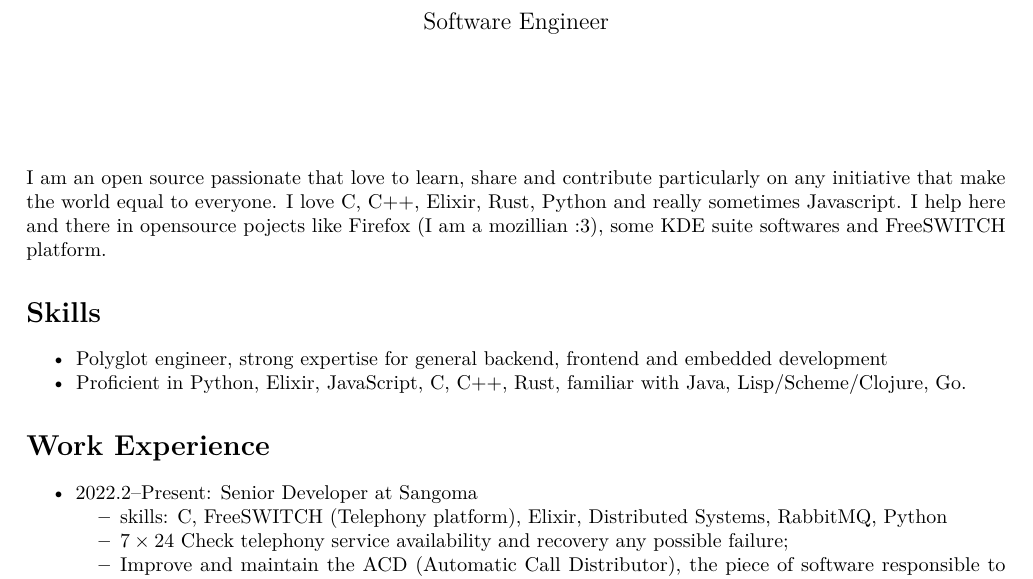
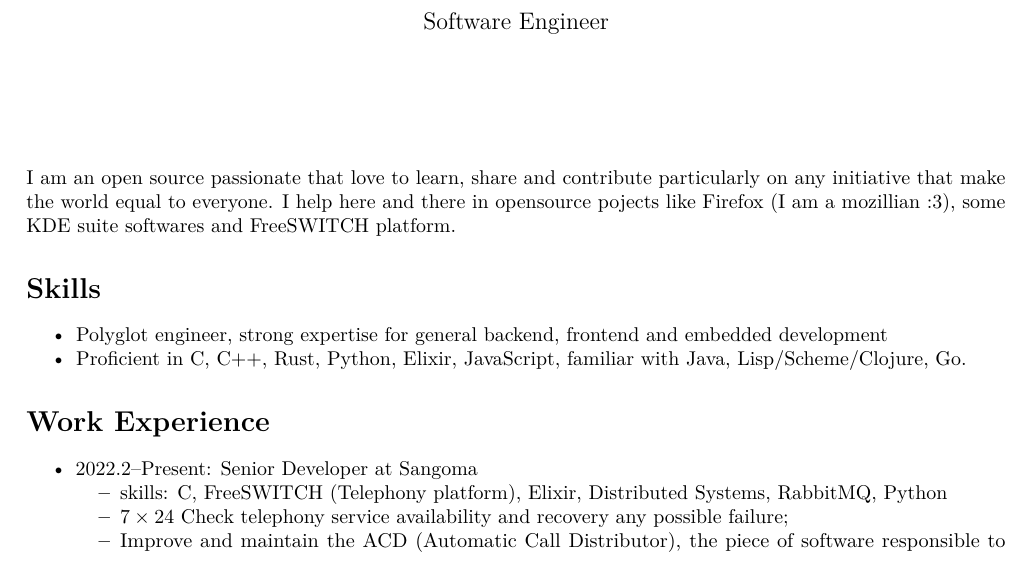
Before and after one commit to StefanYohansson/StefanYohansson, a LaTeX CV (resume.tex): part of page 1 of 3, cut so that both start at the same text. Compiled offline with pdfLaTeX.

Commit message:
remove redundant information

```diff
--- a/resume.tex
+++ b/resume.tex
@@ -103,7 +103,6 @@
 
 I am an open source passionate that love to learn, share and contribute
 particularly on any initiative that make the world equal to everyone. I
-love C, C++, Elixir, Rust, Python and really sometimes Javascript. I
 help here and there in opensource pojects like Firefox (I am a mozillian
 :3), some KDE suite softwares and FreeSWITCH platform.
 
@@ -116,7 +115,7 @@ help here and there in opensource pojects like Firefox (I am a mozillian
   Polyglot engineer, strong expertise for general backend, frontend and
   embedded development
 \item
-  Proficient in Python, Elixir, JavaScript, C, C++, Rust, familiar with
+  Proficient in C, C++, Rust, Python, Elixir, JavaScript, familiar with
   Java, Lisp/Scheme/Clojure, Go.
 \end{itemize}
 
```
Also changed, not shown: resume.pdf, 1 other file.
